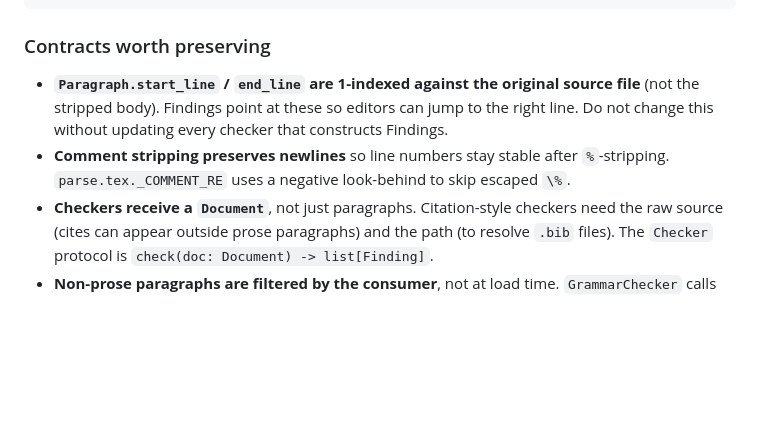
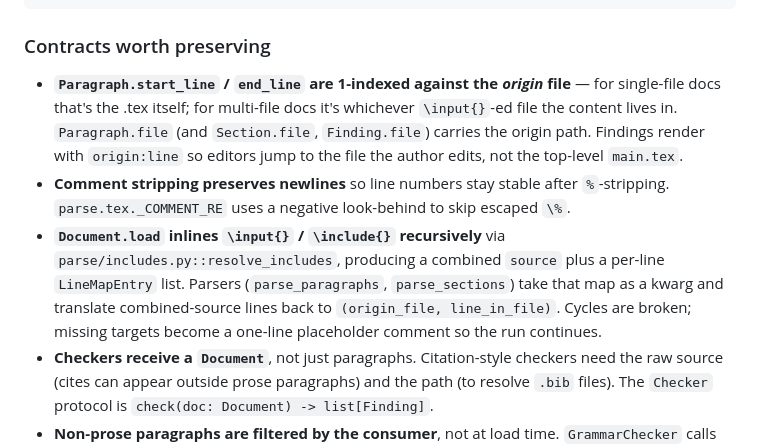
Before and after one commit to pebaryan/qalmsw, a Markdown page: CLAUDE.md, the part around one of its changes. Rendered like a GitHub page; blank space fills up the shorter version.

```diff
--- a/CLAUDE.md
+++ b/CLAUDE.md
@@ -39,8 +39,9 @@ report.render_findings         # rich-formatted terminal output
 
 ### Contracts worth preserving
 
-- **`Paragraph.start_line` / `end_line` are 1-indexed against the original source file** (not the stripped body). Findings point at these so editors can jump to the right line. Do not change this without updating every checker that constructs Findings.
+- **`Paragraph.start_line` / `end_line` are 1-indexed against the *origin* file** — for single-file docs that's the .tex itself; for multi-file docs it's whichever `\input{}`-ed file the content lives in. `Paragraph.file` (and `Section.file`, `Finding.file`) carries the origin path. Findings render with `origin:line` so editors jump to the file the author edits, not the top-level `main.tex`.
 - **Comment stripping preserves newlines** so line numbers stay stable after `%`-stripping. `parse.tex._COMMENT_RE` uses a negative look-behind to skip escaped `\%`.
+- **`Document.load` inlines `\input{}` / `\include{}` recursively** via `parse/includes.py::resolve_includes`, producing a combined `source` plus a per-line `LineMapEntry` list. Parsers (`parse_paragraphs`, `parse_sections`) take that map as a kwarg and translate combined-source lines back to `(origin_file, line_in_file)`. Cycles are broken; missing targets become a one-line placeholder comment so the run continues.
 - **Checkers receive a `Document`**, not just paragraphs. Citation-style checkers need the raw source (cites can appear outside prose paragraphs) and the path (to resolve `.bib` files). The `Checker` protocol is `check(doc: Document) -> list[Finding]`.
 - **Non-prose paragraphs are filtered by the consumer**, not at load time. `GrammarChecker` calls `has_prose()` per paragraph so citation-scanning checkers still see headings. Don't pre-filter in the CLI.
 - **CLI exit code is `1` only when an `error`-severity finding exists.** `info` (unused bib entry) and `warning` (duplicate bib key) findings are non-fatal by design — drafts routinely have them.
```
Also changed, not shown: other parts of CLAUDE.md (+15 -17 lines).
